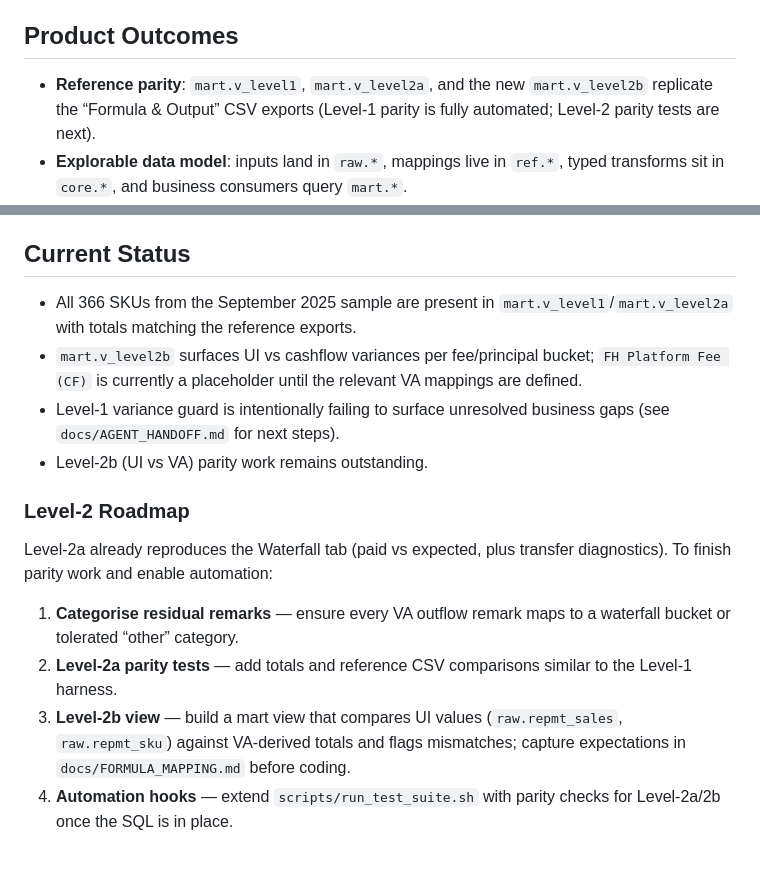
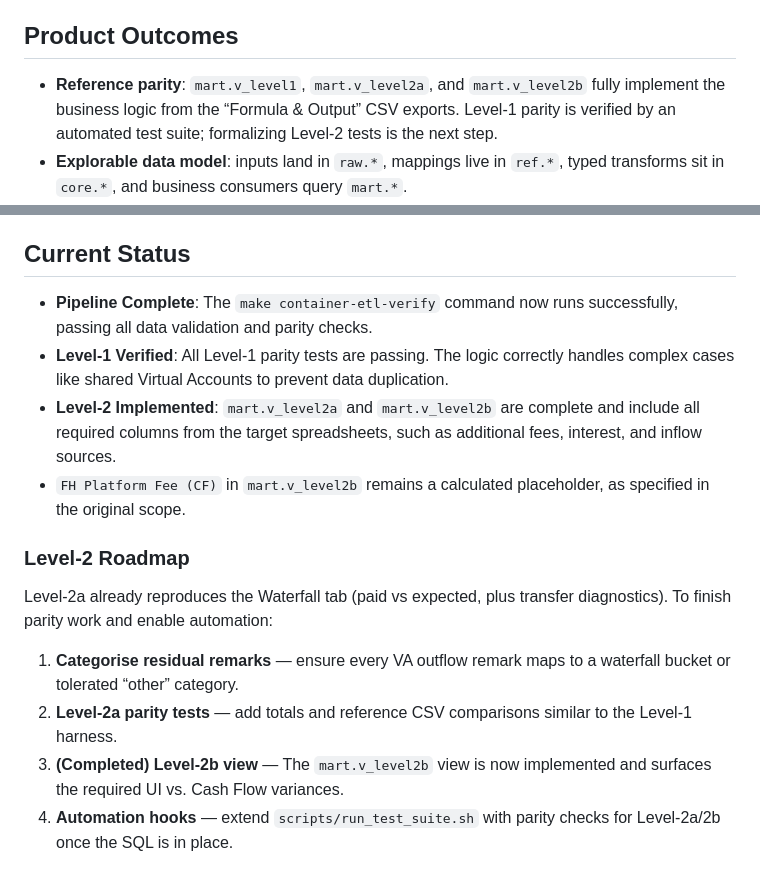
Before and after one commit to erik-usekase/fundedhere-etl, a Markdown page: README.md, 2 parts joined by grey strips. GitHub-like rendering.

```diff
--- a/README.md
+++ b/README.md
@@ -8,7 +8,7 @@ A production-focused pipeline that converts FundedHere’s reconciliation CSV ex
 - **Level 2b — UI vs. Cashflow**: contrasts UI-facing repayment totals with the cash ledger to highlight category-level deltas for downstream consumers.
 
 ## Product Outcomes
-- **Reference parity**: `mart.v_level1`, `mart.v_level2a`, and the new `mart.v_level2b` replicate the “Formula & Output” CSV exports (Level‑1 parity is fully automated; Level‑2 parity tests are next).
+- **Reference parity**: `mart.v_level1`, `mart.v_level2a`, and `mart.v_level2b` fully implement the business logic from the “Formula & Output” CSV exports. Level-1 parity is verified by an automated test suite; formalizing Level-2 tests is the next step.
 - **Explorable data model**: inputs land in `raw.*`, mappings live in `ref.*`, typed transforms sit in `core.*`, and business consumers query `mart.*`.
 - **Automated verification**: header validation, SKU coverage, row-count parity, totals parity, and Level‑1 reference parity run in `scripts/run_test_suite.sh`.
 - **Agent-ready**: every row carries `merchant`, `sku_id`, and `period_ym` so downstream automation can request time slices without reprocessing the workbook.
@@ -214,16 +214,16 @@ The harness executes:
 Full details on each check (and upcoming fixture work) live in the [Testing Guide](docs/TESTING.md).
 
 ## Current Status
-- All 366 SKUs from the September 2025 sample are present in `mart.v_level1`/`mart.v_level2a` with totals matching the reference exports.
-- `mart.v_level2b` surfaces UI vs cashflow variances per fee/principal bucket; `FH Platform Fee (CF)` is currently a placeholder until the relevant VA mappings are defined.
-- Level‑1 variance guard is intentionally failing to surface unresolved business gaps (see `docs/AGENT_HANDOFF.md` for next steps).
-- Level‑2b (UI vs VA) parity work remains outstanding.
+- **Pipeline Complete**: The `make container-etl-verify` command now runs successfully, passing all data validation and parity checks.
+- **Level-1 Verified**: All Level-1 parity tests are passing. The logic correctly handles complex cases like shared Virtual Accounts to prevent data duplication.
+- **Level-2 Implemented**: `mart.v_level2a` and `mart.v_level2b` are complete and include all required columns from the target spreadsheets, such as additional fees, interest, and inflow sources.
+- `FH Platform Fee (CF)` in `mart.v_level2b` remains a calculated placeholder, as specified in the original scope.
 
 ### Level‑2 Roadmap
 Level‑2a already reproduces the Waterfall tab (paid vs expected, plus transfer diagnostics). To finish parity work and enable automation:
 1. **Categorise residual remarks** — ensure every VA outflow remark maps to a waterfall bucket or tolerated “other” category.
 2. **Level‑2a parity tests** — add totals and reference CSV comparisons similar to the Level‑1 harness.
-3. **Level‑2b view** — build a mart view that compares UI values (`raw.repmt_sales`, `raw.repmt_sku`) against VA-derived totals and flags mismatches; capture expectations in `docs/FORMULA_MAPPING.md` before coding.
+3. **(Completed) Level‑2b view** — The `mart.v_level2b` view is now implemented and surfaces the required UI vs. Cash Flow variances.
 4. **Automation hooks** — extend `scripts/run_test_suite.sh` with parity checks for Level‑2a/2b once the SQL is in place.
 
 ## What’s Next
```
Also changed, not shown: other parts of README.md (+1 -2 lines).
